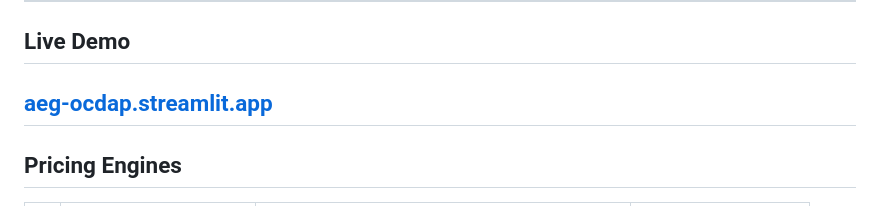
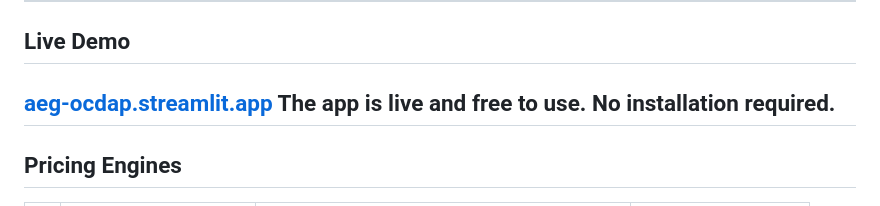
Before and after one commit to adamelgbouri/options-and-commodity-derivatives-analytics-platform, a Markdown page: README.md, the part around the change. GitHub-like rendering.

```diff
--- a/README.md
+++ b/README.md
@@ -26,6 +26,7 @@ Every pricer is connected to the same forward curve, ensuring consistency across
 ## Live Demo
 
 **[aeg-ocdap.streamlit.app](https://aeg-ocdap.streamlit.app/)**
+The app is live and free to use. No installation required.
 ---
 
 ## Pricing Engines
```
